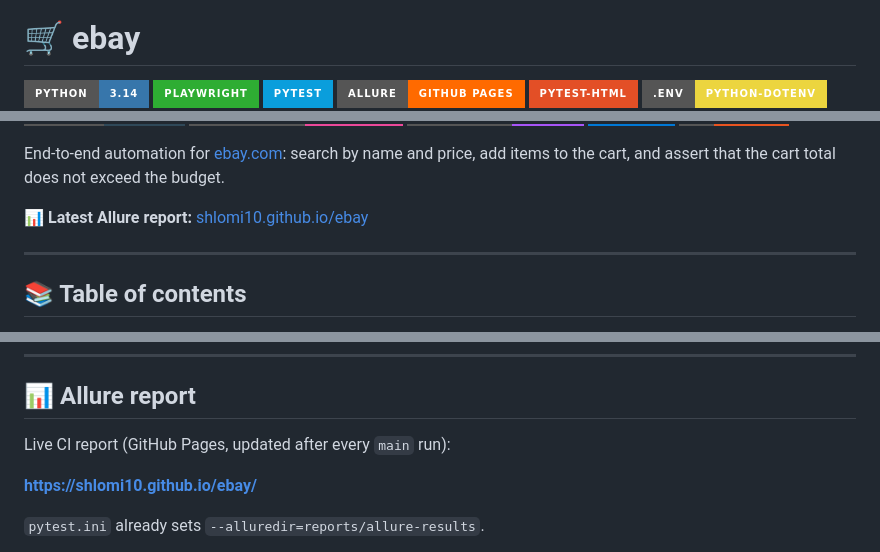
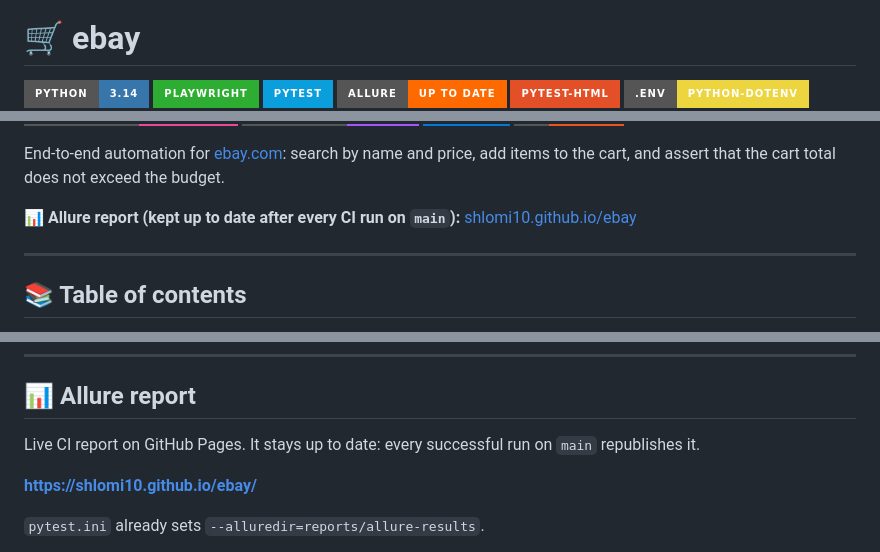
Before and after one commit to shlomi10/ebay, a Markdown page: README.md, 3 parts joined by grey strips. Rendered like a GitHub page; badges without logos.

Commit message:
Add up-to-date Allure GitHub Pages badges.

```diff
--- a/README.md
+++ b/README.md
@@ -7,7 +7,7 @@
 [![Python](https://img.shields.io/badge/Python-3.14-3776AB?style=for-the-badge&logo=python&logoColor=white)](https://www.python.org/)
 [![Playwright](https://img.shields.io/badge/Playwright-2EAD33?style=for-the-badge&logo=playwright&logoColor=white)](https://playwright.dev/python/)
 [![Pytest](https://img.shields.io/badge/Pytest-0A9EDC?style=for-the-badge&logo=pytest&logoColor=white)](https://docs.pytest.org/)
-[![Allure](https://img.shields.io/badge/Allure-GitHub%20Pages-FF6A00?style=for-the-badge&logo=allure&logoColor=white)](https://shlomi10.github.io/ebay/)
+[![Allure](https://img.shields.io/badge/Allure-up%20to%20date-FF6A00?style=for-the-badge&logo=allure&logoColor=white)](https://shlomi10.github.io/ebay/)
 [![pytest-html](https://img.shields.io/badge/pytest--html-E34F26?style=for-the-badge&logo=html5&logoColor=white)](https://pytest-html.readthedocs.io/)
 [![python-dotenv](https://img.shields.io/badge/.env-python--dotenv-ECD53F?style=for-the-badge&logoColor=111)](https://github.com/theskumar/python-dotenv)
 [![GitHub Actions](https://img.shields.io/badge/GitHub%20Actions-2088FF?style=for-the-badge&logo=githubactions&logoColor=white)](https://github.com/shlomi10/ebay/actions)
@@ -29,7 +29,7 @@
 
 End-to-end automation for [ebay.com](https://www.ebay.com/): search by name and price, add items to the cart, and assert that the cart total does not exceed the budget.
 
-📊 **Latest Allure report:** [shlomi10.github.io/ebay](https://shlomi10.github.io/ebay/)
+📊 **Allure report (kept up to date after every CI run on `main`):** [shlomi10.github.io/ebay](https://shlomi10.github.io/ebay/)
 
 ---
 
@@ -357,7 +357,7 @@ Every run creates `reports/`, including Allure results at `reports/allure-result
 
 ## 📊 Allure report
 
-Live CI report (GitHub Pages, updated after every `main` run):
+Live CI report on GitHub Pages. It stays up to date: every successful run on `main` republishes it.
 
 **https://shlomi10.github.io/ebay/**
 
```
Also changed, not shown: other parts of README.md (+2 -2 lines).
